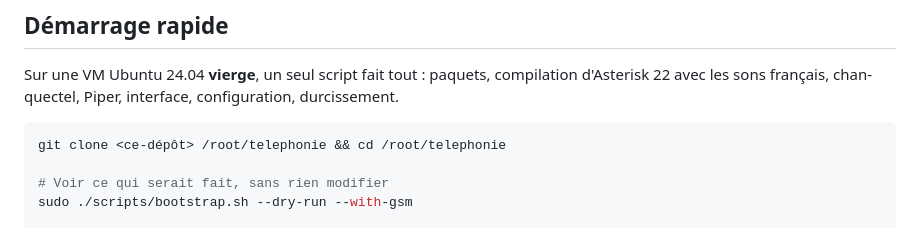
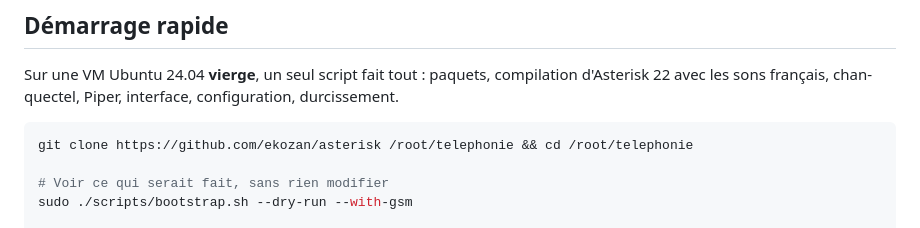
Before and after one commit to ekozan/asterisk, a Markdown page: README.md, the part around the change. Rendered like a GitHub page.

````diff
--- a/README.md
+++ b/README.md
@@ -43,7 +43,7 @@ compilation d'Asterisk 22 avec les sons français, chan-quectel, Piper, interfac
 configuration, durcissement.
 
 ```bash
-git clone <ce-dépôt> /root/telephonie && cd /root/telephonie
+git clone https://github.com/ekozan/asterisk /root/telephonie && cd /root/telephonie
 
 # Voir ce qui serait fait, sans rien modifier
 sudo ./scripts/bootstrap.sh --dry-run --with-gsm
````
Also changed, not shown: docs/02-installation.md (+1 -1 lines).
